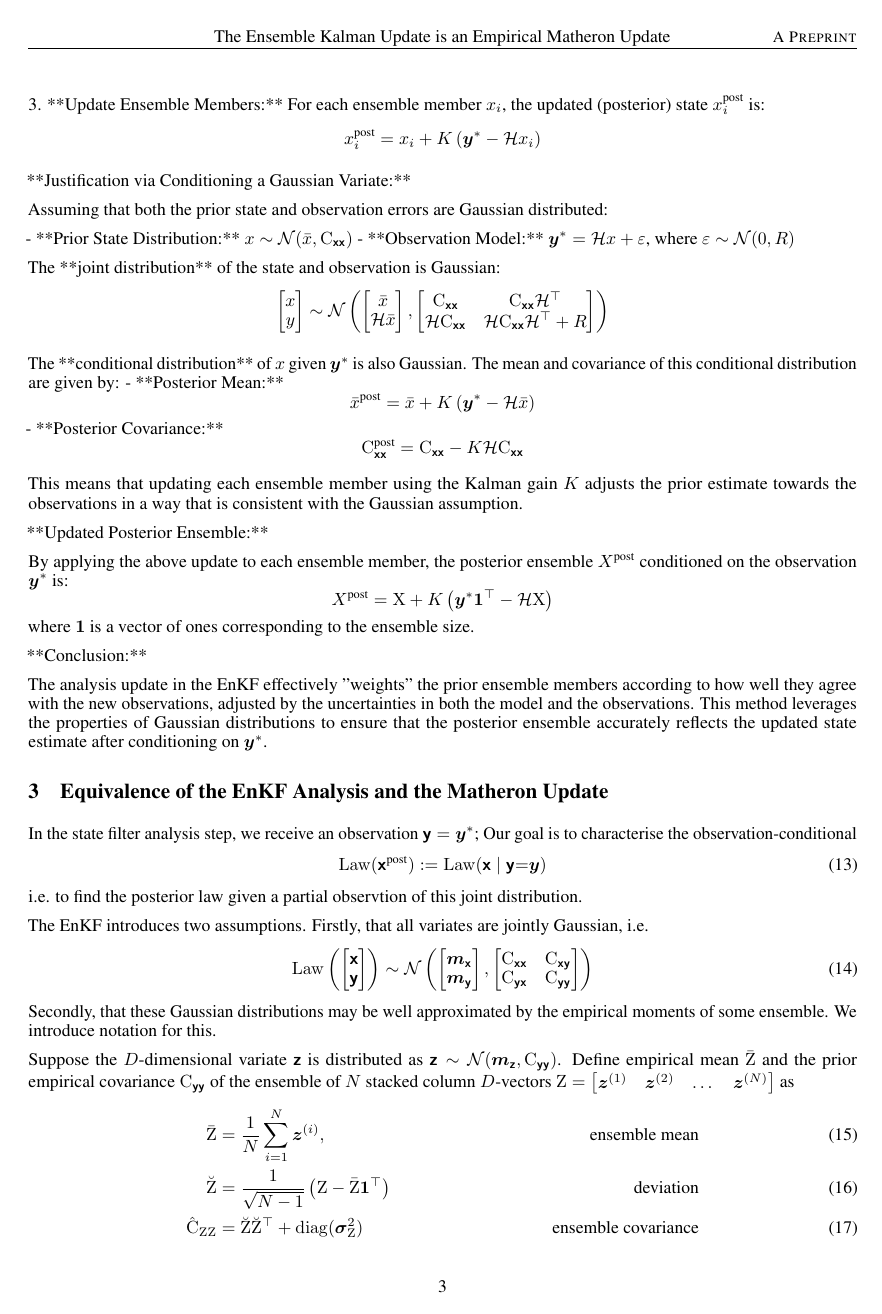
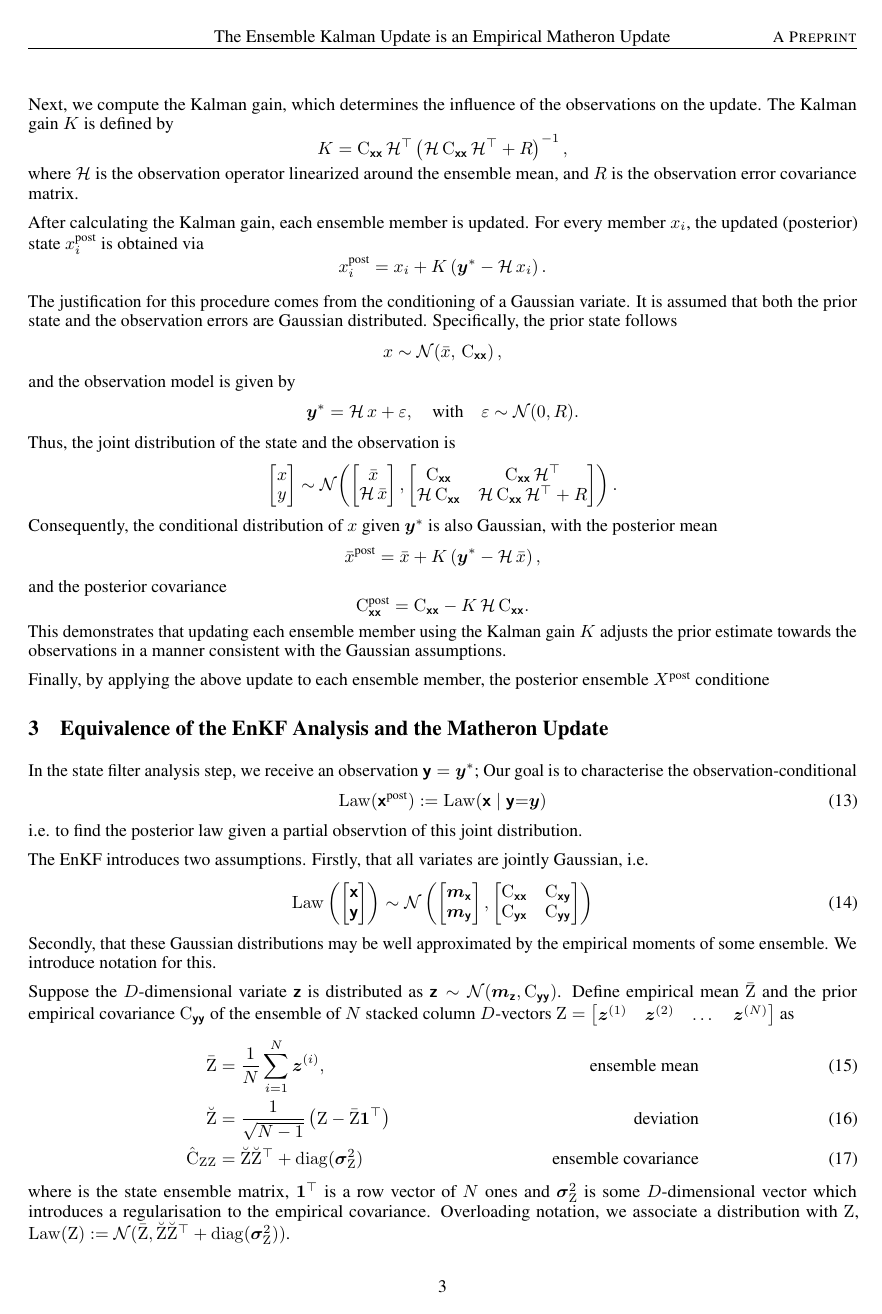
Before and after one commit to danmackinlay/paper_matheron_equals_enkf, a LaTeX paper (main.tex): page 3 of 5. Compiled offline with pdfLaTeX.

Commit message:
rewrite using llm

```diff
--- a/main.tex
+++ b/main.tex
@@ -148,0 +153 @@ In the Ensemble Kalman Filter (EnKF), the **analysis update** is the process of
+\mm{C}_{\vrv{xx}} = \frac{1}{N-1} \sum_{i=1}^{N} \left(x_i - \bar{x}\right)\left(x_i - \bar{x}\right)^\top.
@@ -149 +155,6 @@ In the Ensemble Kalman Filter (EnKF), the **analysis update** is the process of
 
+Next, we compute the Kalman gain, which determines the influence of the observations on the update. The Kalman gain \( K \) is defined by
+\[
+K = \mm{C}_{\vrv{xx}}\, \op{H}^\top \left(\op{H}\, \mm{C}_{\vrv{xx}}\, \op{H}^\top + R\right)^{-1},
+\]
+where \( \op{H} \) is the observation operator linearized around the ensemble mean, and \( R \) is the observation error covariance matrix.
@@ -158,58 +161,45 @@ In the Ensemble Kalman Filter (EnKF), the **analysis update** is the process of
 
-3. **Update Ensemble Members:**
-   For each ensemble member \( x_i \), the updated (posterior) state \( x_i^\text{post} \) is:
-   \[
-   x_i^\text{post} = x_i + K \left(\vv{y}^*- \op{H} x_i \right)
-   \]
+After calculating the Kalman gain, each ensemble member is updated. For every member \( x_i \), the updated (posterior) state \( x_i^{\text{post}} \) is obtained via
+\[
+x_i^{\text{post}} = x_i + K \left(\vv{y}^* - \op{H}\, x_i\right).
+\]
 
-**Justification via Conditioning a Gaussian Variate:**
-
-Assuming that both the prior state and observation errors are Gaussian distributed:
-
-- **Prior State Distribution:** \( x \sim \mathcal{N}(\bar{x},  \mm{C}_{\vrv{xx}} ) \)
-- **Observation Model:** \(\vv{y}^*= \op{H} x + \varepsilon \), where \( \varepsilon \sim \mathcal{N}(0, R) \)
-
-The **joint distribution** of the state and observation is Gaussian:
+The justification for this procedure comes from the conditioning of a Gaussian variate. It is assumed that both the prior state and the observation errors are Gaussian distributed. Specifically, the prior state follows
+\[
+x \sim \mathcal{N}\!\left(\bar{x},\, \mm{C}_{\vrv{xx}}\right),
+\]
+and the observation model is given by
+\[
+\vv{y}^* = \op{H}\, x + \varepsilon, \quad \text{with} \quad \varepsilon \sim \mathcal{N}(0, R).
+\]
+Thus, the joint distribution of the state and the observation is
 \[
 \begin{bmatrix}
 x \\
 y
 \end{bmatrix}
-\sim \mathcal{N}\left(
+\sim \mathcal{N}\!\left(
 \begin{bmatrix}
 \bar{x} \\
-\op{H} \bar{x}
+\op{H}\, \bar{x}
 \end{bmatrix},
 \begin{bmatrix}
- \mm{C}_{\vrv{xx}}  & \mm{C}_{\vrv{xx}} \op{H}^\top \\
-\op{H} \mm{C}_{\vrv{xx}} & \op{H} \mm{C}_{\vrv{xx}} \op{H}^\top + R
+\mm{C}_{\vrv{xx}} & \mm{C}_{\vrv{xx}}\, \op{H}^\top \\
+\op{H}\, \mm{C}_{\vrv{xx}} & \op{H}\, \mm{C}_{\vrv{xx}}\, \op{H}^\top + R
 \end{bmatrix}
-\right)
+\right).
 \]
+Consequently, the conditional distribution of \( x \) given \( \vv{y}^* \) is also Gaussian, with the posterior mean
+\[
+\bar{x}^{\text{post}} = \bar{x} + K \left(\vv{y}^* - \op{H}\, \bar{x}\right),
+\]
+and the posterior covariance
+\[
+\mm{C}_{\vrv{xx}}^{\text{post}} = \mm{C}_{\vrv{xx}} - K\, \op{H}\, \mm{C}_{\vrv{xx}}.
+\]
+This demonstrates that updating each ensemble member using the Kalman gain \( K \) adjusts the prior estimate towards the observations in a manner consistent with the Gaussian assumptions.
 
-The **conditional distribution** of \( x \) given \(\vv{y}^*\) is also Gaussian. The mean and covariance of this conditional distribution are given by:
-- **Posterior Mean:**
-  \[
-  \bar{x}^\text{post} = \bar{x} + K \left(\vv{y}^*- \op{H} \bar{x} \right)
-  \]
-- **Posterior Covariance:**
-  \[
-   \mm{C}_{\vrv{xx}} ^\text{post} = \mm{C}_{\vrv{xx}} - K \op{H}  \mm{C}_{\vrv{xx}}
-  \]
-
-This means that updating each ensemble member using the Kalman gain \( K \) adjusts the prior estimate towards the observations in a way that is consistent with the Gaussian assumption.
-
-**Updated Posterior Ensemble:**
-
-By applying the above update to each ensemble member, the posterior ensemble \( X^\text{post} \) conditioned on the observation \(\vv{y}^*\) is:
-\[
-X^\text{post} = \mm{X} + K \left(\vv{y}^*\mathbf{1}^\top - \op{H} \mm{X} \right)
-\]
-where \( \mathbf{1} \) is a vector of ones corresponding to the ensemble size.
-
-**Conclusion:**
-
-The analysis update in the EnKF effectively "weights" the prior ensemble members according to how well they agree with the new observations, adjusted by the uncertainties in both the model and the observations. This method leverages the properties of Gaussian distributions to ensure that the posterior ensemble accurately reflects the updated state estimate after conditioning on \(\vv{y}^*\).
+Finally, by applying the above update to each ensemble member, the posterior ensemble \( X^{\text{post}} \) conditione
 
 \section{Equivalence of the EnKF Analysis and the Matheron Update}
 
```
Also changed, not shown: main.tex (23 more changed lines).
